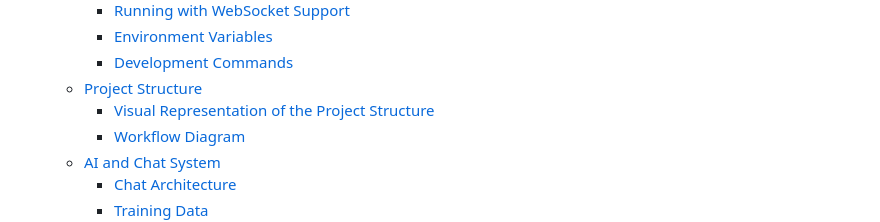
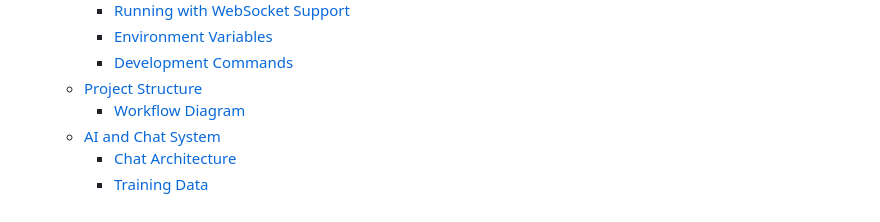
Before and after one commit to SuhelKhanCA/PeaceMindAI, a Markdown page: README.md, the part around one of its changes. Drawn GitHub-style.

```diff
--- a/README.md
+++ b/README.md
@@ -16,7 +16,6 @@ PeaceMindAI is an AI-powered mental health support platform designed to offer ac
     - [Environment Variables](#environment-variables)
     - [Development Commands](#development-commands)
   - [Project Structure](#project-structure)
-    - [Visual Representation of the Project Structure](#visual-representation-of-the-project-structure)
     - [Workflow Diagram](#workflow-diagram)
   - [AI and Chat System](#ai-and-chat-system)
     - [Chat Architecture](#chat-architecture)
```
Also changed, not shown: other parts of README.md (+1 -15 lines).
